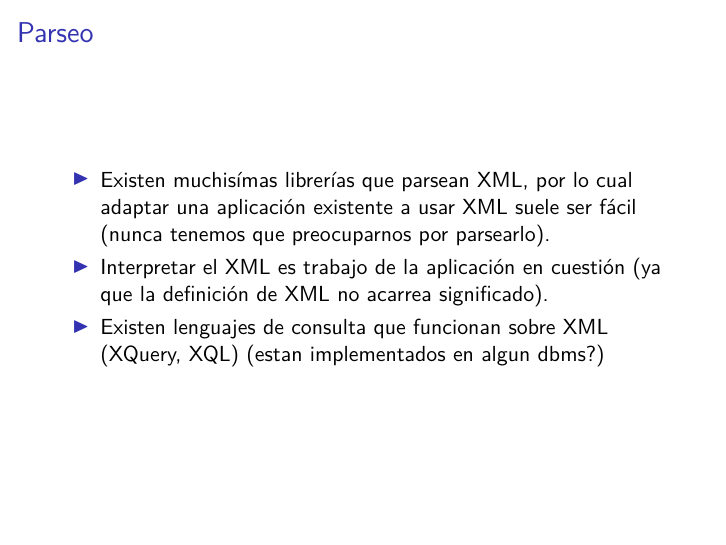
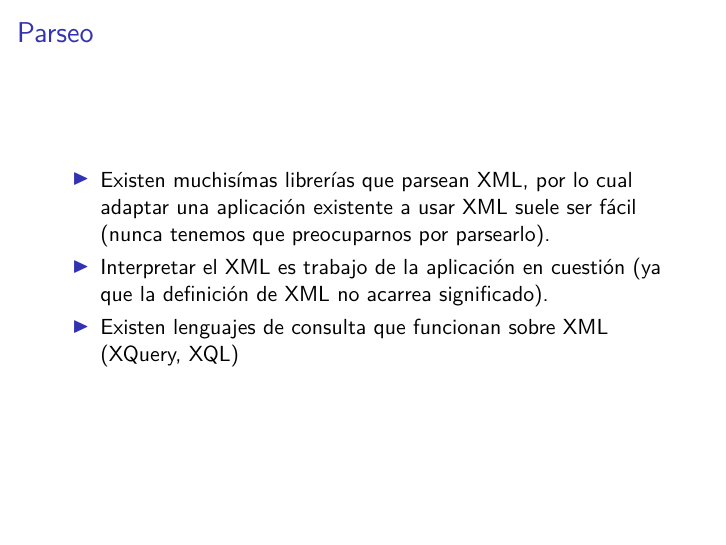
Before and after one commit to mtzguido/dba, LaTeX slides (2/slides.tex, which reads 2/xml.tex): page 13 of 47. Compiled offline with XeLaTeX.

Commit message:
xml: sacar nota chota

```diff
--- a/2/xml.tex
+++ b/2/xml.tex
@@ -133,6 +133,6 @@
 		\pause
 
 	\item	Existen lenguajes de consulta que funcionan sobre XML
-		(XQuery, XQL) (estan implementados en algun dbms?)
+		(XQuery, XQL)
 \end{itemize}
 \end{frame}
```
